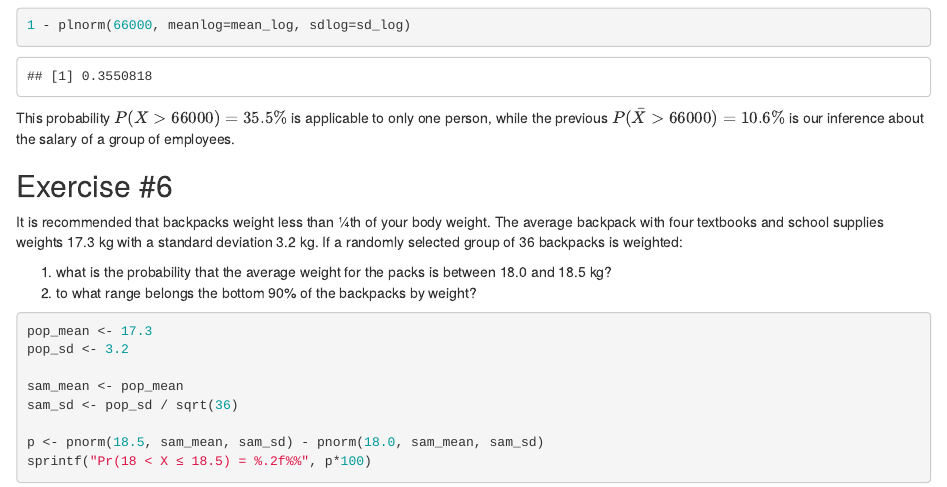
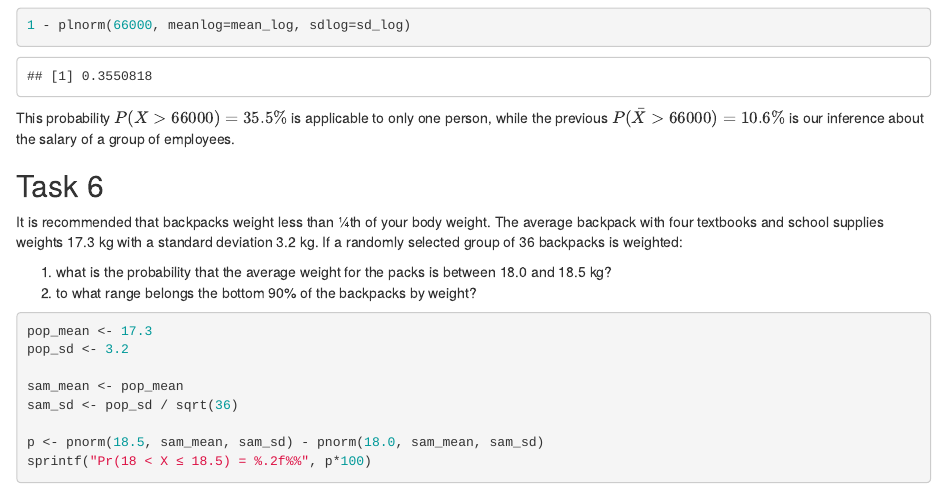
Before and after one commit to Aozodbek/sample-statistics1, an R Markdown document (12_sample_statistics_1.Rmd): the page in a window 1100 px wide, from 13320 px down. Rendered offline with R 4.5, knitr and Pandoc, with nearby package versions; code that draws random numbers runs with fixed seeds of ours; some code elsewhere in the file could not run offline.

Commit message:
commit-1

```diff
--- a/12_sample_statistics_1.Rmd
+++ b/12_sample_statistics_1.Rmd
@@ -482,7 +482,7 @@ This probability $P(X > 66000) = 35.5\%$ is applicable to only one
 person, while the previous $P(\bar{X} > 66000) = 10.6\%$ is our
 inference about the salary of a group of employees.
 
-## Exercise #6
+## Task 6
 
 It is recommended that backpacks weight less than ¼th of your body
 weight. The average backpack with four textbooks and school supplies
```
